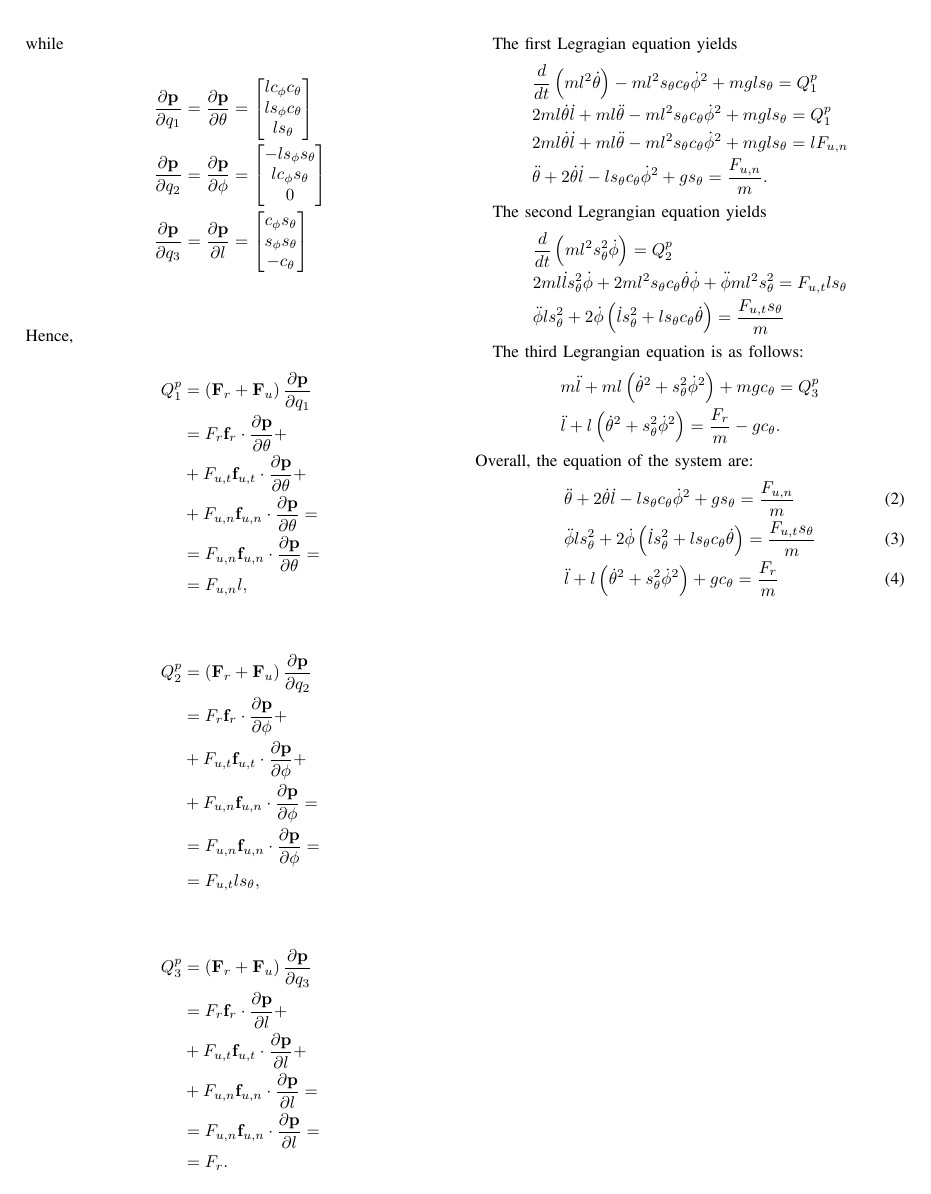
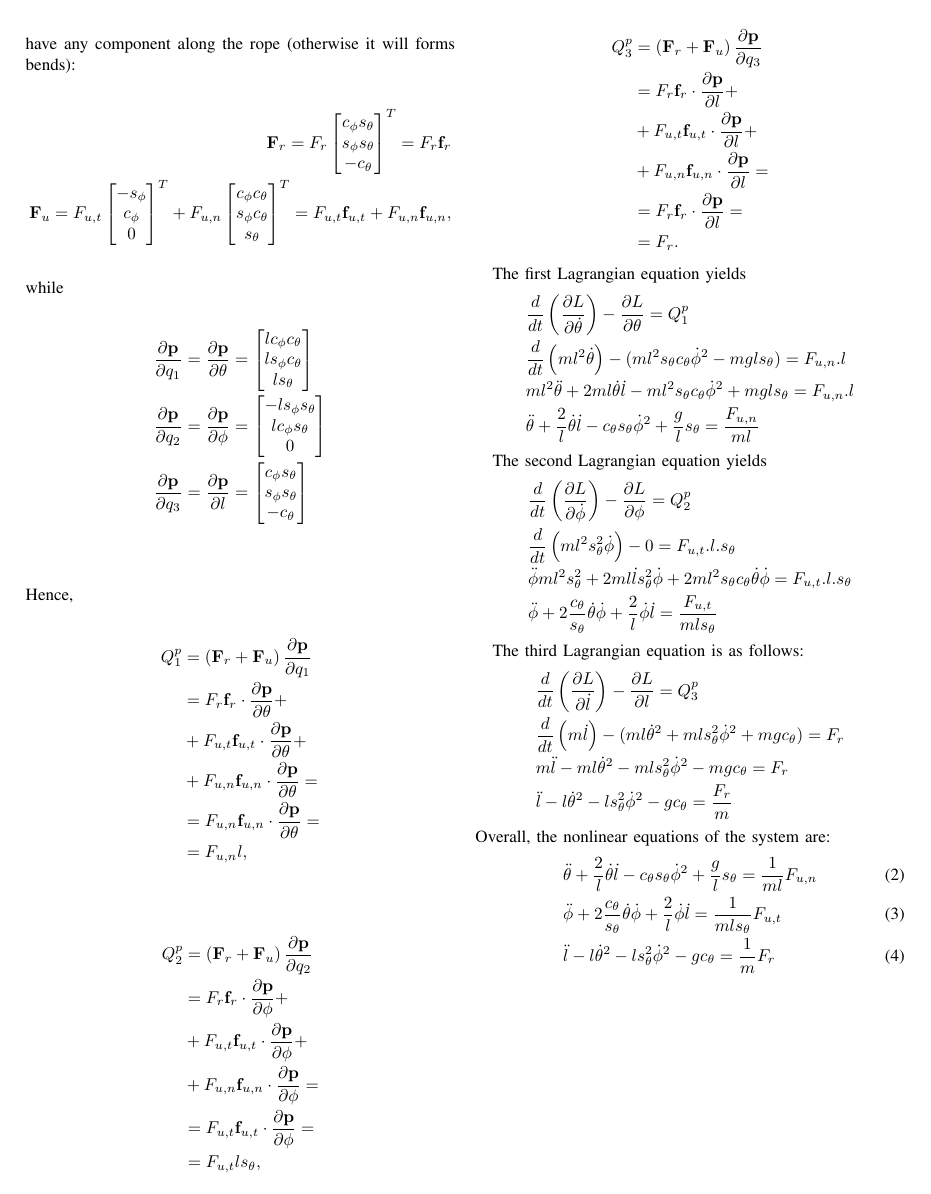
Before and after one commit to mfocchi/climbingrobot_matlab_optimization, a LaTeX paper (main.tex): page 2 of 2. Compiled offline with pdfLaTeX.

Commit message:
main.tex edited equations of climbing robot

```diff
--- a/main.tex
+++ b/main.tex
@@ -125,19 +128,20 @@ From this equation it is possible to compute the velocity of the mass and hence
+      Observe that  $\mathbf{F}_r$ oriented along the rope and $\mathbf{F}_u$ does not have any component along the rope (otherwise
        it will forms bends):
       \begin{align*}
         \mathbf{F}_r = F_r \begin{bmatrix}
           c_\phi s_\theta\\
           s_\phi s_\theta\\
           -c_\theta
-        \end{bmatrix} = F_r \mathbf{f}_r\\
+        \end{bmatrix}^T = F_r \mathbf{f}_r\\
         \mathbf{F}_u = F_{u,t}\begin{bmatrix}
           -s_\phi\\
           c_\phi\\
             0
-          \end{bmatrix} + F_{u,n} \begin{bmatrix}
+          \end{bmatrix}^T + F_{u,n} \begin{bmatrix}
           c_\phi c_\theta \\
           s_\phi c_\theta\\
             s_\theta
-          \end{bmatrix} = F_{u,t} \mathbf{f}_{u,t} + F_{u,n} \mathbf{f}_{u,n},
+          \end{bmatrix}^T = F_{u,t} \mathbf{f}_{u,t} + F_{u,n} \mathbf{f}_{u,n},
       \end{align*}
       while
       \begin{align*}
@@ -171,7 +175,7 @@ From this equation it is possible to compute the velocity of the mass and hence
                &= F_r \mathbf{f}_r \cdot  \frac{\partial \mathbf{p}}{\partial \phi} + \\
                &+ F_{u,t} \mathbf{f}_{u,t} \cdot  \frac{\partial \mathbf{p}}{\partial \phi} + \\
                &+ F_{u,n} \mathbf{f}_{u,n} \cdot  \frac{\partial \mathbf{p}}{\partial \phi}   = \\
-               &= F_{u,n} \mathbf{f}_{u,n} \cdot  \frac{\partial \mathbf{p}}{\partial \phi} =\\
+               &= F_{u,t} \mathbf{f}_{u,t} \cdot  \frac{\partial \mathbf{p}}{\partial \phi} =\\
          &= F_{u,t} l s_\theta,
        \end{align*}
               \begin{align*}
@@ -179,39 +183,41 @@ From this equation it is possible to compute the velocity of the mass and hence
                &= F_r \mathbf{f}_r \cdot  \frac{\partial \mathbf{p}}{\partial l} + \\
                &+ F_{u,t} \mathbf{f}_{u,t} \cdot  \frac{\partial \mathbf{p}}{\partial l} + \\
                &+ F_{u,n} \mathbf{f}_{u,n} \cdot  \frac{\partial \mathbf{p}}{\partial l}   = \\
-               &= F_{u,n} \mathbf{f}_{u,n} \cdot  \frac{\partial \mathbf{p}}{\partial l} =\\
+               &= F_r \mathbf{f}_r \cdot  \frac{\partial \mathbf{p}}{\partial l} =\\
          &= F_{r} .
        \end{align*}
 
 
 
-      The first Legragian equation yields
+      The first Lagrangian equation yields
       \begin{align*}
-        &\frac{d}{dt}\left(m l^2 \dot{\theta}\right) - m l^2 s_\theta c_\theta \dot{\phi}^2 + m g l s_\theta = Q_1^p\\
-        & 2 m l \dot{\theta} \dot{l} + m l \ddot{\theta} - m l^2 s_\theta c_\theta \dot{\phi}^2 + m g l s_\theta = Q_1^p\\
-        & 2 m l \dot{\theta} \dot{l} + m l \ddot{\theta} - m l^2 s_\theta c_\theta \dot{\phi}^2 + m g l s_\theta = l F_{u,n}\\
-        & \ddot{\theta} + 2 \dot{\theta} \dot{l} -  l s_\theta c_\theta \dot{\phi}^2 + g  s_\theta =  \frac{F_{u,n}  }{m}    .
+        &\frac{d}{dt}\left(\frac{\partial L}{\partial \dot{\theta}} \right) - \frac{\partial L}{\partial \theta} = Q_1^p    \\
+        &\frac{d}{dt}\left(m l^2 \dot{\theta}\right) - (m l^2 s_\theta c_\theta \dot{\phi}^2 - m g l s_\theta) = F_{u,n} . l \\
+        &  m l^2 \ddot{\theta} + 2 m l \dot{\theta} \dot{l} - m l^2 s_\theta c_\theta \dot{\phi}^2 + m g l s_\theta = F_{u,n} . l\\
+        & \ddot{\theta} + \frac{2}{l} \dot{\theta} \dot{l} - c_\theta s_\theta \dot{\phi}^2 + \frac{g}{l}  s_\theta =  \frac{F_{u,n}  }{ml}
       \end{align*}
 
-      The second Legrangian equation yields
+      The second Lagrangian equation yields
+   \begin{align*}
+	&\frac{d}{dt}\left(\frac{\partial L}{\partial \dot{\phi}} \right) - \frac{\partial L}{\partial \phi} = Q_2^p    \\
+	&\frac{d}{dt}\left(m l^2 s_\theta^2 \dot{\phi}\right) - 0 = F_{u,t} . l . s_\theta\\
+	& \ddot{\phi} ml^2 s^2_\theta + 2 m l \dot{l} s_\theta^2 \dot{\phi} + 2 m l^2 s_\theta c_\theta \dot{\theta} \dot{\phi}  = F_{u,t} . l . s_\theta\\
+	&\ddot{\phi} + 2 \frac{c_\theta}{s_\theta} \dot{\theta} \dot{\phi} + \frac{2}{l} \dot{\phi} \dot{l} = \frac{F_{u,t}}{ml s_\theta}
+   \end{align*}
+
+      The third Lagrangian equation is as follows:
       \begin{align*}
-        &\frac{d}{dt}\left(m l^2 s_\theta^2 \dot{\phi}\right)  = Q_2^p\\
-        & 2 m l \dot{l} s_\theta^2 \dot{\phi} + 2 m l^2 s_\theta c_\theta \dot{\theta} \dot{\phi} + \ddot{\phi} ml^2 s^2_\theta = F_{u,t} l s_\theta\\
-        &\ddot{\phi} l s_\theta^2 + 2 \dot{\phi} \left(\dot{l} s_\theta^2 + l s_\theta c_\theta \dot{\theta} \right) = \frac{F_{u,t} s_\theta}{m}
+        &\frac{d}{dt}\left(\frac{\partial L}{\partial \dot{l}} \right) - \frac{\partial L}{\partial l} = Q_3^p    \\
+        &\frac{d}{dt}\left(m\dot{l}\right) - (m l \dot{\theta}^2 + m l s^2_\theta \dot{\phi}^2 + m g c_\theta) = F_r \\
+        &m \ddot{l} - m l \dot{\theta}^2 - m l s^2_\theta \dot{\phi}^2 - m g c_\theta = F_r \\
+        &\ddot{l} - l \dot{\theta}^2 - l s^2_\theta \dot{\phi}^2 - g c_\theta = \frac{F_r}{m}
       \end{align*}
-
-      The third Legrangian equation is as follows:
-      \begin{align*}
-        &m \ddot{l} + m l \left(\dot{\theta}^2 + s^2_\theta \dot{\phi}^2 \right) + m g c_\theta = Q_3^p \\
-        &\ddot{l} + l \left(\dot{\theta}^2 + s^2_\theta \dot{\phi}^2 \right) = \frac{F_r}{m} - g c_\theta .
-      \end{align*}
-      Overall, the equation of the system are:
+      Overall, the nonlinear equations of the system are:
       \begin{align}
-         &\ddot{\theta} + 2 \dot{\theta} \dot{l} -  l s_\theta c_\theta \dot{\phi}^2 + g  s_\theta =  \frac{F_{u,n}  }{m}\\
-         &\ddot{\phi} l s_\theta^2 + 2 \dot{\phi} \left(\dot{l} s_\theta^2 + l s_\theta c_\theta \dot{\theta} \right) = \frac{F_{u,t} s_\theta}{m}\\
-         &\ddot{l} + l \left(\dot{\theta}^2 + s^2_\theta \dot{\phi}^2 \right) + g c_\theta = \frac{F_r}{m}
+         &\ddot{\theta} + \frac{2}{l} \dot{\theta} \dot{l} - c_\theta s_\theta  \dot{\phi}^2 + \frac{g}{l}  s_\theta =  \frac{1}{ml}F_{u,n} \\
+         &\ddot{\phi} + 2 \frac{c_\theta}{s_\theta} \dot{\theta} \dot{\phi} + \frac{2}{l} \dot{\phi} \dot{l} = \frac{1}{ml s_\theta} F_{u,t} \\
+         &\ddot{l} - l \dot{\theta}^2 - l s^2_\theta \dot{\phi}^2 - g c_\theta = \frac{1}{m} F_r
       \end{align}
-
 
 
       %\bibliographystyle{IEEEtran}
```
Also changed, not shown: main.tex (39 more changed lines).
